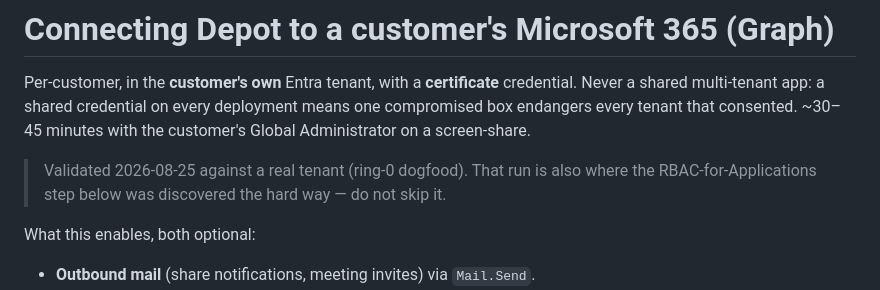
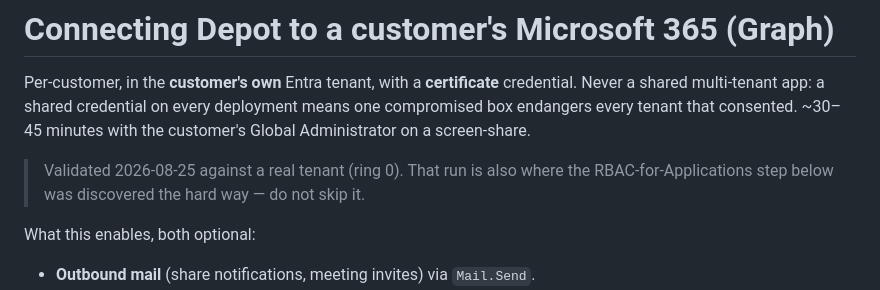
Before and after one commit to cdburgess75/Memex, a Markdown page: docs/M365-ONBOARDING.md, the part around the change. GitHub-like rendering.

Commit message:
docs: drop internal pet-name from M365 runbook validation note
Co-Authored-By: Claude Fable 5 <noreply@anthropic.com>

```diff
--- a/docs/M365-ONBOARDING.md
+++ b/docs/M365-ONBOARDING.md
@@ -5,7 +5,7 @@ credential. Never a shared multi-tenant app: a shared credential on every
 deployment means one compromised box endangers every tenant that consented.
 ~30–45 minutes with the customer's Global Administrator on a screen-share.
 
-> Validated 2026-08-25 against a real tenant (ring-0 dogfood). That run is also
+> Validated 2026-08-25 against a real tenant (ring 0). That run is also
 > where the RBAC-for-Applications step below was discovered the hard way — do
 > not skip it.
 
```
